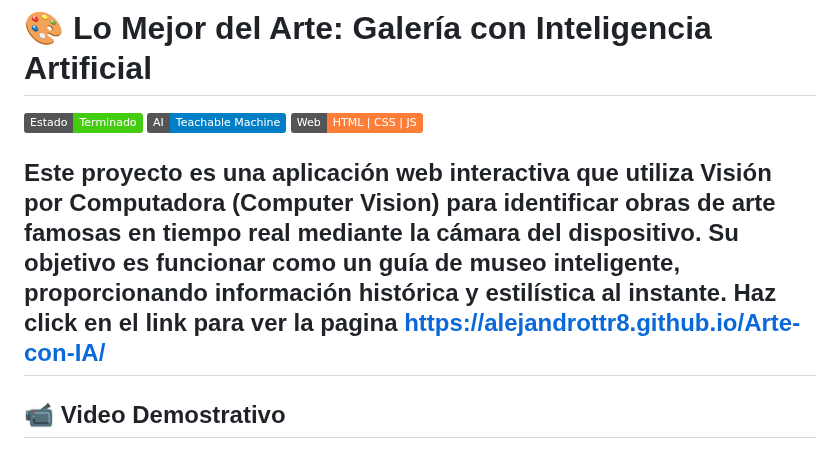
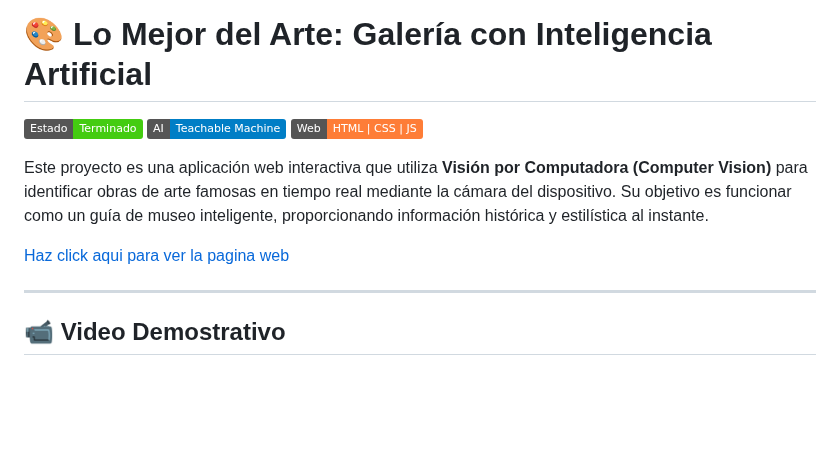
Before and after one commit to AlejandroTTR8/Arte-con-IA, a Markdown page: README.md, the part around the change. Rendered like a GitHub page; badges without logos; blank space fills up the shorter version.

Commit message:
Update link text for project webpage in README

```diff
--- a/README.md
+++ b/README.md
@@ -5,7 +5,9 @@
 ![Stack](https://img.shields.io/badge/Web-HTML%20%7C%20CSS%20%7C%20JS-orange)
 
 Este proyecto es una aplicación web interactiva que utiliza **Visión por Computadora (Computer Vision)** para identificar obras de arte famosas en tiempo real mediante la cámara del dispositivo. Su objetivo es funcionar como un guía de museo inteligente, proporcionando información histórica y estilística al instante.
-Haz click en el link para ver la pagina  https://alejandrottr8.github.io/Arte-con-IA/
+
+[Haz click aqui para ver la pagina web]( https://alejandrottr8.github.io/Arte-con-IA/)
+
 ---
 
 ## 📹 Video Demostrativo
```
